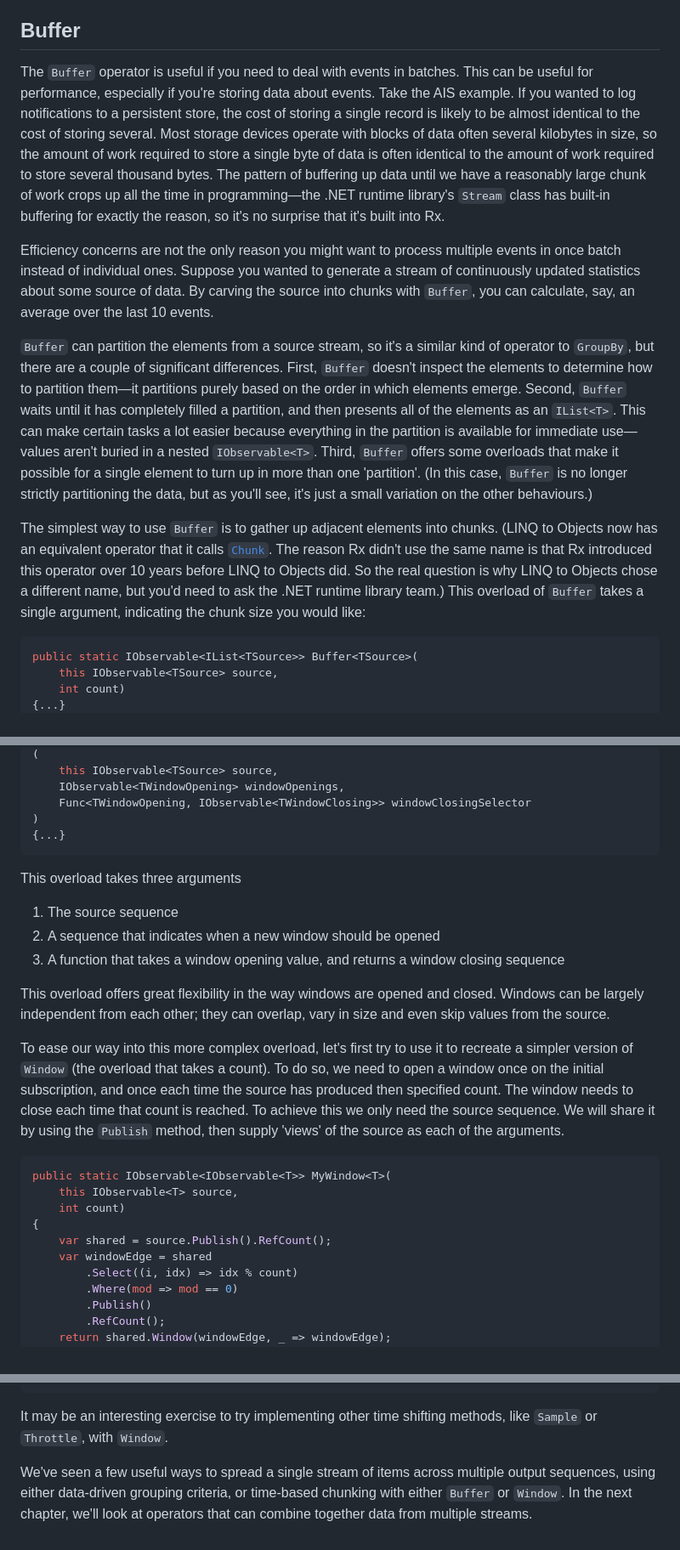
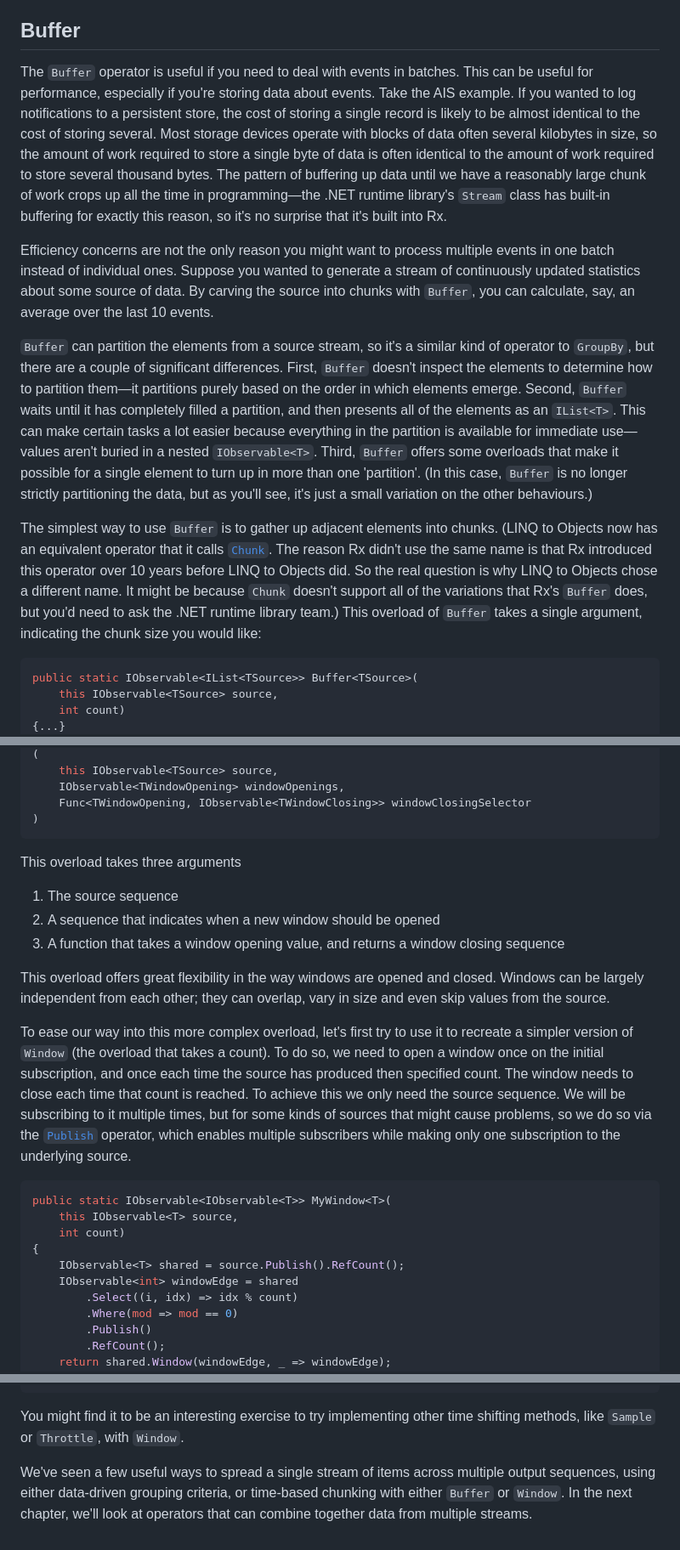
Before and after one commit to LeeCampbell/IntroToRx, a Markdown page: content/08_Partitioning.md, 3 parts joined by grey strips. Shown at 85% size. Rendered like a GitHub page.

````diff
--- a/content/08_Partitioning.md
+++ b/content/08_Partitioning.md
@@ -184,13 +183,13 @@ More generally, if you have lots of sequences coming into existence as part of a
 
 ## Buffer
 
-The `Buffer` operator is useful if you need to deal with events in batches. This can be useful for performance, especially if you're storing data about events. Take the AIS example. If you wanted to log notifications to a persistent store, the cost of storing a single record is likely to be almost identical to the cost of storing several. Most storage devices operate with blocks of data often several kilobytes in size, so the amount of work required to store a single byte of data is often identical to the amount of work required to store several thousand bytes. The pattern of buffering up data until we have a reasonably large chunk of work crops up all the time in programming—the .NET runtime library's `Stream` class has built-in buffering for exactly the reason, so it's no surprise that it's built into Rx.
+The `Buffer` operator is useful if you need to deal with events in batches. This can be useful for performance, especially if you're storing data about events. Take the AIS example. If you wanted to log notifications to a persistent store, the cost of storing a single record is likely to be almost identical to the cost of storing several. Most storage devices operate with blocks of data often several kilobytes in size, so the amount of work required to store a single byte of data is often identical to the amount of work required to store several thousand bytes. The pattern of buffering up data until we have a reasonably large chunk of work crops up all the time in programming—the .NET runtime library's `Stream` class has built-in buffering for exactly this reason, so it's no surprise that it's built into Rx.
 
-Efficiency concerns are not the only reason you might want to process multiple events in once batch instead of individual ones. Suppose you wanted to generate a stream of continuously updated statistics about some source of data. By carving the source into chunks with `Buffer`, you can calculate, say, an average over the last 10 events.
+Efficiency concerns are not the only reason you might want to process multiple events in one batch instead of individual ones. Suppose you wanted to generate a stream of continuously updated statistics about some source of data. By carving the source into chunks with `Buffer`, you can calculate, say, an average over the last 10 events.
 
 `Buffer` can partition the elements from a source stream, so it's a similar kind of operator to `GroupBy`, but there are a couple of significant differences. First, `Buffer` doesn't inspect the elements to determine how to partition them—it partitions purely based on the order in which elements emerge. Second, `Buffer` waits until it has completely filled a partition, and then presents all of the elements as an `IList<T>`. This can make certain tasks a lot easier because everything in the partition is available for immediate use—values aren't buried in a nested `IObservable<T>`. Third, `Buffer` offers some overloads that make it possible for a single element to turn up in more than one 'partition'. (In this case, `Buffer` is no longer strictly partitioning the data, but as you'll see, it's just a small variation on the other behaviours.)
 
-The simplest way to use `Buffer` is to gather up adjacent elements into chunks. (LINQ to Objects now has an equivalent operator that it calls [`Chunk`](https://learn.microsoft.com/en-us/dotnet/api/system.linq.enumerable.chunk). The reason Rx didn't use the same name is that Rx introduced this operator over 10 years before LINQ to Objects did. So the real question is why LINQ to Objects chose a different name, but you'd need to ask the .NET runtime library team.) This overload of `Buffer` takes a single argument, indicating the chunk size you would like:
+The simplest way to use `Buffer` is to gather up adjacent elements into chunks. (LINQ to Objects now has an equivalent operator that it calls [`Chunk`](https://learn.microsoft.com/en-us/dotnet/api/system.linq.enumerable.chunk). The reason Rx didn't use the same name is that Rx introduced this operator over 10 years before LINQ to Objects did. So the real question is why LINQ to Objects chose a different name. It might be because `Chunk` doesn't support all of the variations that Rx's `Buffer` does, but you'd need to ask the .NET runtime library team.) This overload of `Buffer` takes a single argument, indicating the chunk size you would like:
 
 ```cs
 public static IObservable<IList<TSource>> Buffer<TSource>(
@@ -423,7 +422,6 @@ public static IObservable<IObservable<TSource>> Window
     IObservable<TWindowOpening> windowOpenings,
     Func<TWindowOpening, IObservable<TWindowClosing>> windowClosingSelector
 )
-{...}
 ```
 
 This overload takes three arguments
@@ -434,15 +432,15 @@ This overload takes three arguments
 
 This overload offers great flexibility in the way windows are opened and closed. Windows can be largely independent from each other; they can overlap, vary in size and even skip values from the source.
 
-To ease our way into this more complex overload, let's first try to use it to recreate a simpler version of `Window` (the overload that takes a count). To do so, we need to open a window once on the initial subscription, and once each time the source has produced then specified count. The window needs to close each time that count is reached. To achieve this we only need the source sequence. We will share it by using the `Publish` method, then supply 'views' of the source as each of the arguments.
+To ease our way into this more complex overload, let's first try to use it to recreate a simpler version of `Window` (the overload that takes a count). To do so, we need to open a window once on the initial subscription, and once each time the source has produced then specified count. The window needs to close each time that count is reached. To achieve this we only need the source sequence. We will be subscribing to it multiple times, but for some kinds of sources that might cause problems, so we do so via the [`Publish`](15_PublishingOperators.md#publish) operator, which enables multiple subscribers while making only one subscription to the underlying source.
 
 ```csharp
 public static IObservable<IObservable<T>> MyWindow<T>(
     this IObservable<T> source,
     int count)
 {
-    var shared = source.Publish().RefCount();
-    var windowEdge = shared
+    IObservable<T> shared = source.Publish().RefCount();
+    IObservable<int> windowEdge = shared
         .Select((i, idx) => idx % count)
         .Where(mod => mod == 0)
         .Publish()
@@ -494,6 +492,6 @@ public static IObservable<IList<T>> MyBuffer<T>(this IObservable<T> source, int
 }
 ```
 
-It may be an interesting exercise to try implementing other time shifting methods, like `Sample` or `Throttle`, with `Window`.
+You might find it to be an interesting exercise to try implementing other time shifting methods, like `Sample` or `Throttle`, with `Window`.
 
 We've seen a few useful ways to spread a single stream of items across multiple output sequences, using either data-driven grouping criteria, or time-based chunking with either `Buffer` or `Window`. In the next chapter, we'll look at operators that can combine together data from multiple streams.
````
Also changed, not shown: other parts of content/08_Partitioning.md (+20 -21 lines).
